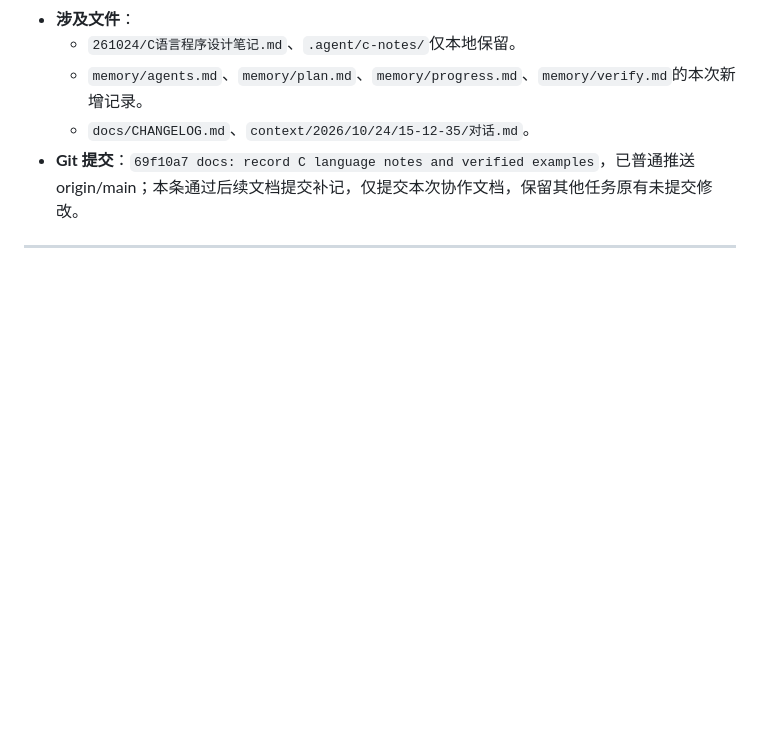
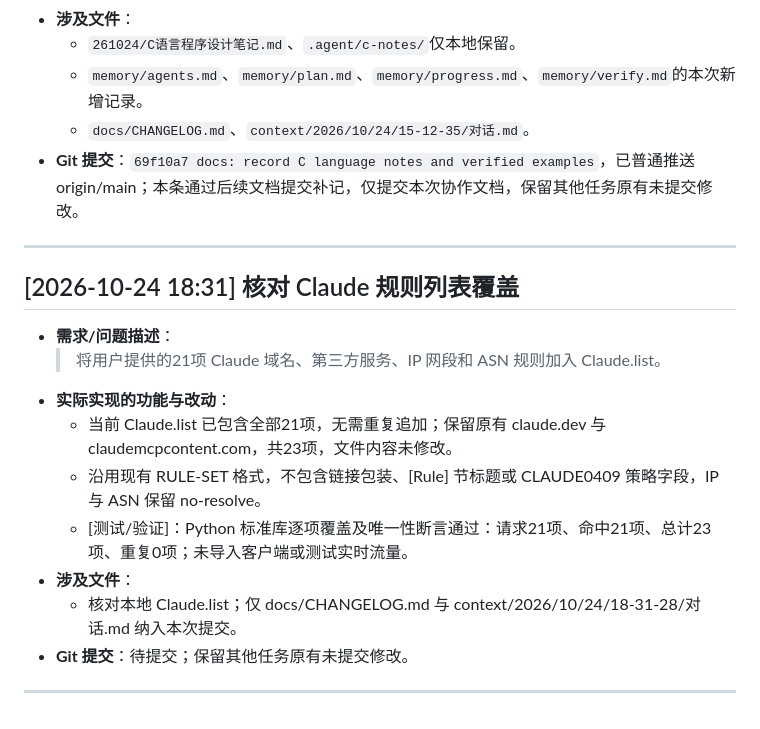
Before and after one commit to OyamaMeek/Codex-Work, a Markdown page: docs/CHANGELOG.md, the part around the change. Rendered like a GitHub page; blank space fills up the shorter version.

Commit message:
docs: verify existing Claude rule coverage

```diff
--- a/docs/CHANGELOG.md
+++ b/docs/CHANGELOG.md
@@ -1853,3 +1853,17 @@
 - **Git 提交**：`69f10a7 docs: record C language notes and verified examples`，已普通推送origin/main；本条通过后续文档提交补记，仅提交本次协作文档，保留其他任务原有未提交修改。
 
 ---
+
+## [2026-10-24 18:31] 核对 Claude 规则列表覆盖
+
+- **需求/问题描述**：
+  > 将用户提供的21项 Claude 域名、第三方服务、IP 网段和 ASN 规则加入 Claude.list。
+- **实际实现的功能与改动**：
+  - 当前 Claude.list 已包含全部21项，无需重复追加；保留原有 claude.dev 与 claudemcpcontent.com，共23项，文件内容未修改。
+  - 沿用现有 RULE-SET 格式，不包含链接包装、[Rule] 节标题或 CLAUDE0409 策略字段，IP 与 ASN 保留 no-resolve。
+  - [测试/验证]：Python 标准库逐项覆盖及唯一性断言通过：请求21项、命中21项、总计23项、重复0项；未导入客户端或测试实时流量。
+- **涉及文件**：
+  - 核对本地 Claude.list；仅 docs/CHANGELOG.md 与 context/2026/10/24/18-31-28/对话.md 纳入本次提交。
+- **Git 提交**：待提交；保留其他任务原有未提交修改。
+
+---
```
Also changed, not shown: 1 other file.
